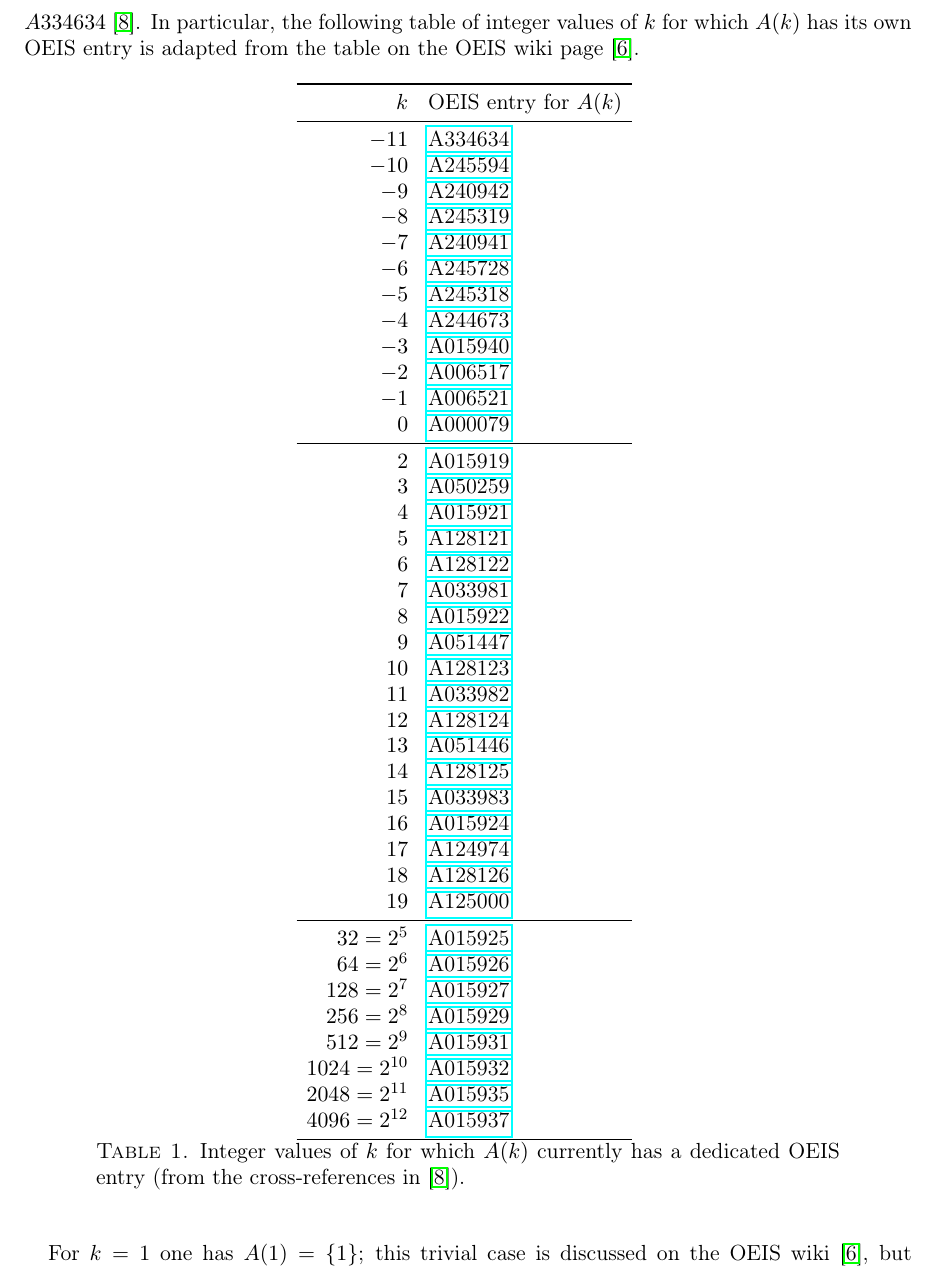
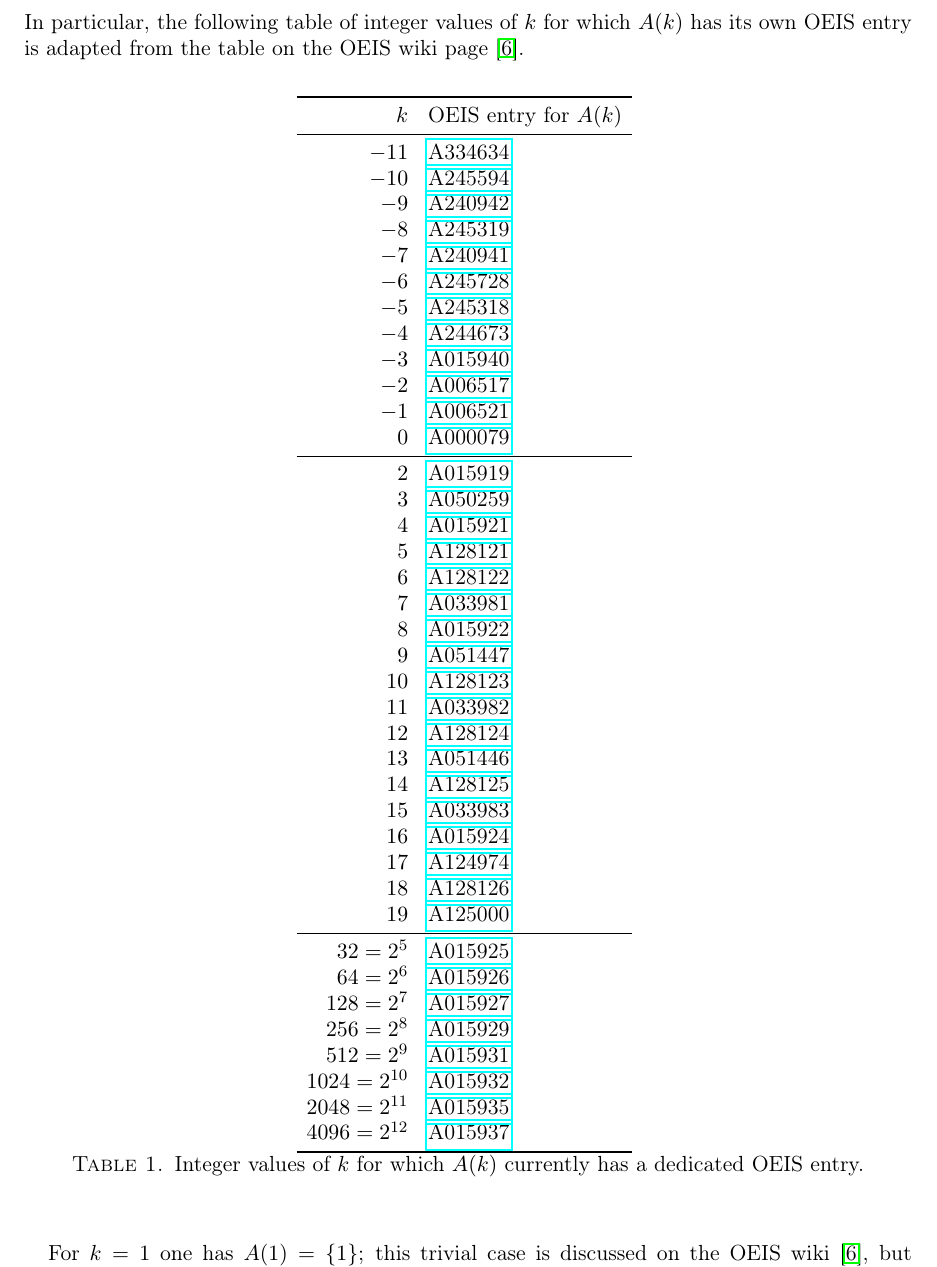
Before and after one commit to QuanyuTang/Erdos-Problem-479-Note, a LaTeX paper (A_note_on_Erdos_Problem_479.tex): part of page 2 of 6, cut so that both start at the same text. Compiled offline with pdfLaTeX.

Commit message:
Update PDF and TeX (revised version)

```diff
--- a/A_note_on_Erdos_Problem_479.tex
+++ b/A_note_on_Erdos_Problem_479.tex
@@ -129,7 +129,7 @@ For each fixed integer $k$, the set $A(k)$ collects all positive integers $n$ wi
 \[
 n \mid 2^n - k.
 \]
-The online database OEIS contains separate entries for many of these sets. A convenient starting point is the OEIS wiki page \emph{$2^n \bmod n$}~\cite{OEIS2nmodn} and the cross-references on the page for $A334634$~\cite{A334634}. In particular, the following table of integer values of $k$ for which $A(k)$ has its own OEIS entry is adapted from the table on the OEIS wiki page~\cite{OEIS2nmodn}.
+The online database OEIS contains separate entries for many of these sets. A convenient starting point is the OEIS wiki page \emph{$2^n \bmod n$}~\cite{OEIS2nmodn} and the cross-references on the page for~\href{https://oeis.org/A334634}{A334634}~\cite{A334634}. In particular, the following table of integer values of $k$ for which $A(k)$ has its own OEIS entry is adapted from the table on the OEIS wiki page~\cite{OEIS2nmodn}.
 
 
 \begin{table}[H]
@@ -180,7 +180,7 @@ $2048=2^{11}$ & \href{https://oeis.org/A015935}{A015935} \\
 $4096=2^{12}$ & \href{https://oeis.org/A015937}{A015937} \\
 \bottomrule
 \end{tabular}
-\caption{Integer values of $k$ for which $A(k)$ currently has a dedicated OEIS entry (from the cross-references in~\cite{A334634}).}
+\caption{Integer values of $k$ for which $A(k)$ currently has a dedicated OEIS entry.}
 \label{tab:OEIS}
 \end{table}
 For $k=1$ one has $A(1)=\{1\}$; this trivial case is discussed on the OEIS wiki~\cite{OEIS2nmodn}, but (reasonably) does not have its own numbered sequence.
```
Also changed, not shown: A_note_on_Erdos_Problem_479.pdf.
